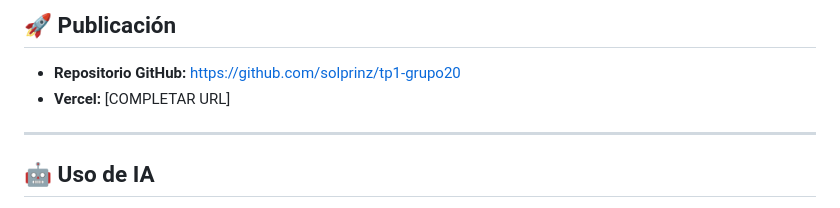
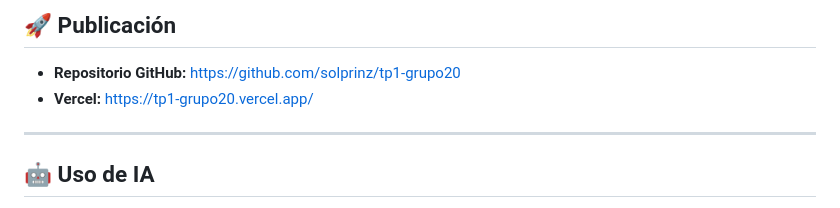
Before and after one commit to solprinz/tp1-grupo20, a Markdown page: README.md, the part around the change. Drawn GitHub-style.

Commit message:
docs: agrega URL de Vercel al README

```diff
--- a/README.md
+++ b/README.md
@@ -211,7 +211,7 @@ Mapa interactivo con temática Harry Potter que permite explorar las **película
 ## 🚀 Publicación
 
 - **Repositorio GitHub:** https://github.com/solprinz/tp1-grupo20
-- **Vercel:** [COMPLETAR URL]
+- **Vercel:** https://tp1-grupo20.vercel.app/
 
 ---
 
```
